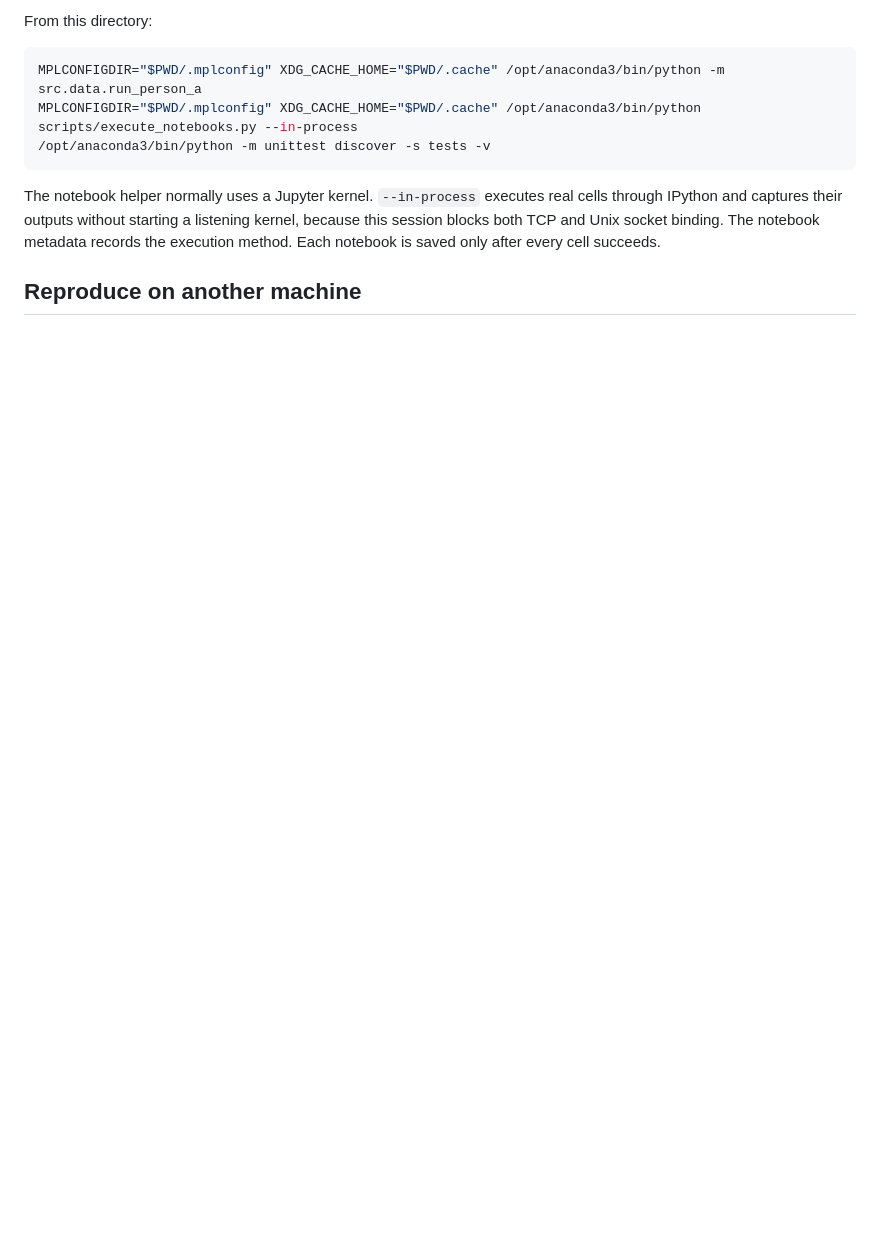
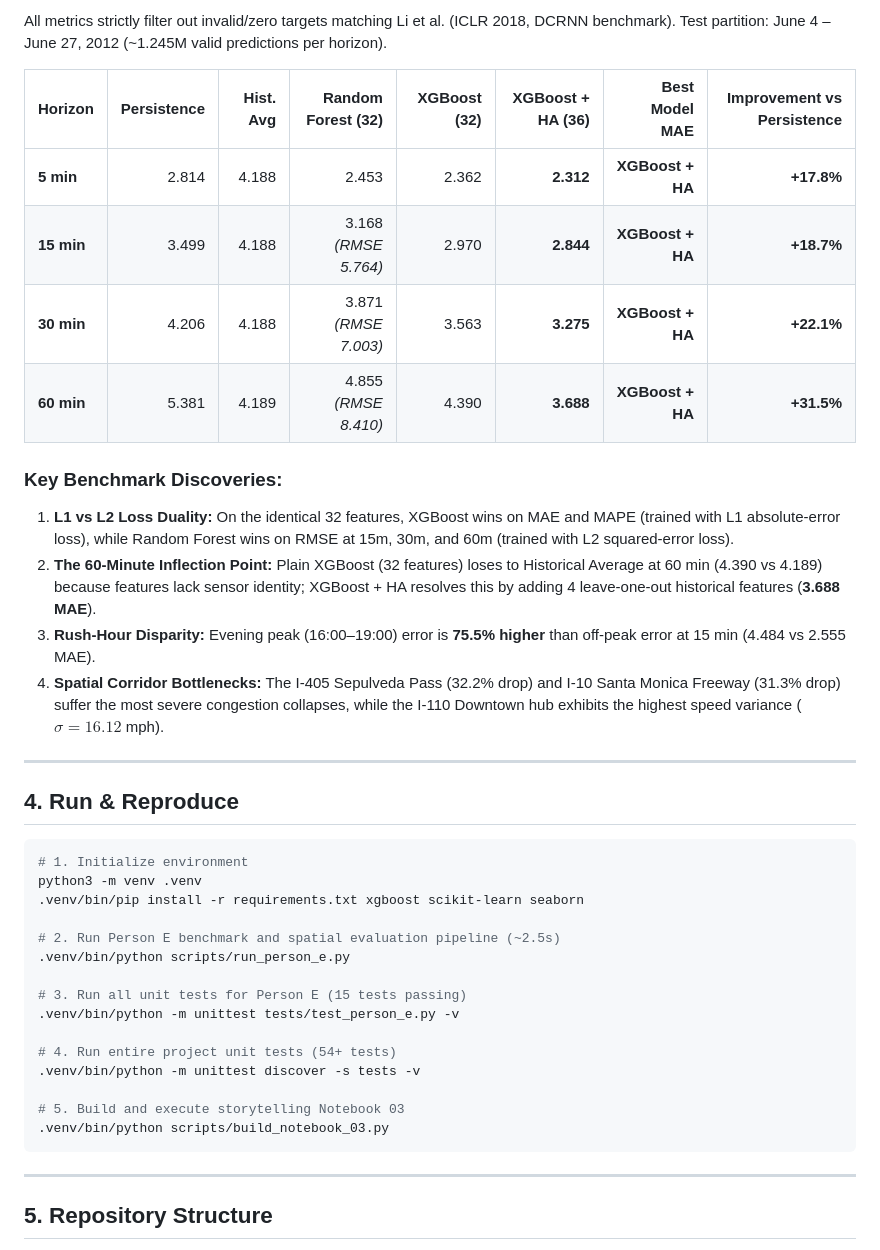
Before and after one commit to pankajbaid567/traffic-flow, a Markdown page: README.md, the part around one of its changes. Drawn GitHub-style; blank space fills up the shorter version.

````diff
--- a/README.md
+++ b/README.md
@@ -43,13 +39,42 @@ A complete pre-existing scientific environment is available at `/opt/anaconda3/b
 
-From this directory:
+All metrics strictly filter out invalid/zero targets matching Li et al. (ICLR 2018, DCRNN benchmark). Test partition: June 4 – June 27, 2012 (~1.245M valid predictions per horizon).
+
+| Horizon | Persistence | Hist. Avg | Random Forest (32) | XGBoost (32) | XGBoost + HA (36) | Best Model MAE | Improvement vs Persistence |
+|---|---:|---:|---:|---:|---:|---:|---:|
+| **5 min** | 2.814 | 4.188 | 2.453 | 2.362 | **2.312** | **XGBoost + HA** | **+17.8%** |
+| **15 min** | 3.499 | 4.188 | 3.168 *(RMSE 5.764)* | 2.970 | **2.844** | **XGBoost + HA** | **+18.7%** |
+| **30 min** | 4.206 | 4.188 | 3.871 *(RMSE 7.003)* | 3.563 | **3.275** | **XGBoost + HA** | **+22.1%** |
+| **60 min** | 5.381 | 4.189 | 4.855 *(RMSE 8.410)* | 4.390 | **3.688** | **XGBoost + HA** | **+31.5%** |
+
+### Key Benchmark Discoveries:
+1. **L1 vs L2 Loss Duality:** On the identical 32 features, XGBoost wins on MAE and MAPE (trained with L1 absolute-error loss), while Random Forest wins on RMSE at 15m, 30m, and 60m (trained with L2 squared-error loss).
+2. **The 60-Minute Inflection Point:** Plain XGBoost (32 features) loses to Historical Average at 60 min (4.390 vs 4.189) because features lack sensor identity; XGBoost + HA resolves this by adding 4 leave-one-out historical features (**3.688 MAE**).
+3. **Rush-Hour Disparity:** Evening peak (16:00–19:00) error is **75.5% higher** than off-peak error at 15 min (4.484 vs 2.555 MAE).
+4. **Spatial Corridor Bottlenecks:** The I-405 Sepulveda Pass (32.2% drop) and I-10 Santa Monica Freeway (31.3% drop) suffer the most severe congestion collapses, while the I-110 Downtown hub exhibits the highest speed variance ($\sigma = 16.12$ mph).
+
+---
+
+## 4. Run & Reproduce
 
 ```bash
-MPLCONFIGDIR="$PWD/.mplconfig" XDG_CACHE_HOME="$PWD/.cache" /opt/anaconda3/bin/python -m src.data.run_person_a
-MPLCONFIGDIR="$PWD/.mplconfig" XDG_CACHE_HOME="$PWD/.cache" /opt/anaconda3/bin/python scripts/execute_notebooks.py --in-process
-/opt/anaconda3/bin/python -m unittest discover -s tests -v
+# 1. Initialize environment
+python3 -m venv .venv
+.venv/bin/pip install -r requirements.txt xgboost scikit-learn seaborn
+
+# 2. Run Person E benchmark and spatial evaluation pipeline (~2.5s)
+.venv/bin/python scripts/run_person_e.py
+
+# 3. Run all unit tests for Person E (15 tests passing)
+.venv/bin/python -m unittest tests/test_person_e.py -v
+
+# 4. Run entire project unit tests (54+ tests)
+.venv/bin/python -m unittest discover -s tests -v
+
+# 5. Build and execute storytelling Notebook 03
+.venv/bin/python scripts/build_notebook_03.py
 ```
 
-The notebook helper normally uses a Jupyter kernel. `--in-process` executes real cells through IPython and captures their outputs without starting a listening kernel, because this session blocks both TCP and Unix socket binding. The notebook metadata records the execution method. Each notebook is saved only after every cell succeeds.
+---
 
-## Reproduce on another machine
+## 5. Repository Structure
 
````
Also changed, not shown: other parts of README.md (+85 -81 lines).
